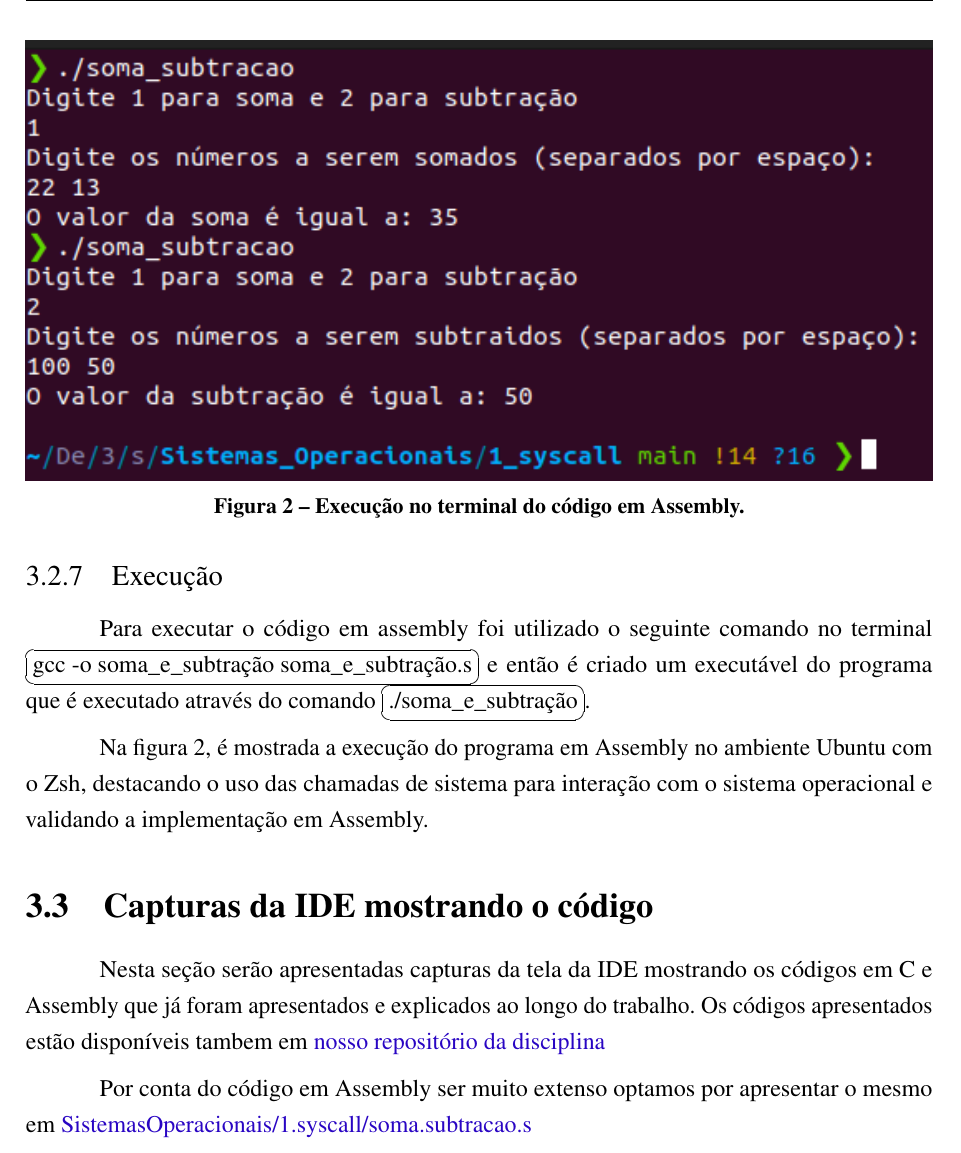
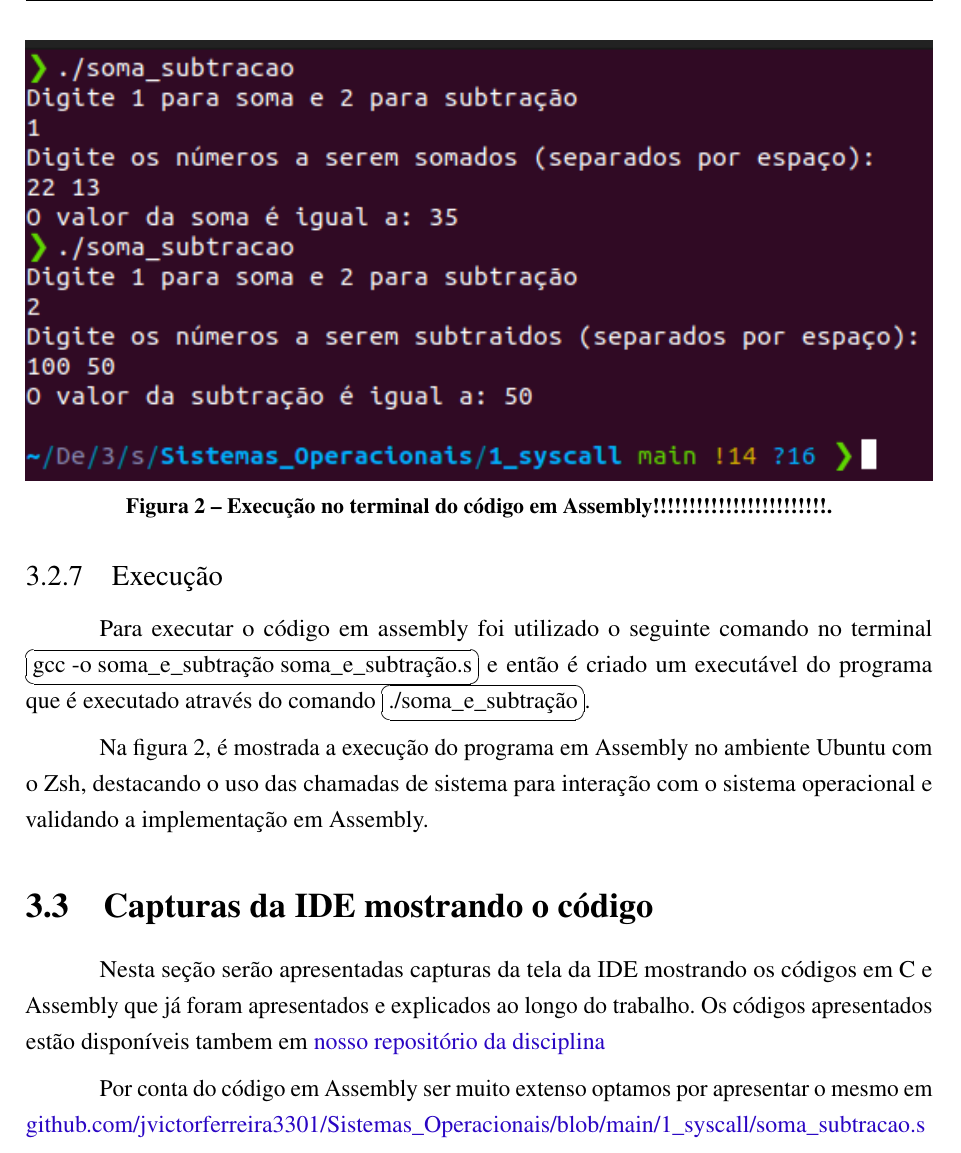
Before and after one commit to jvictorferreira3301/Sistemas_Operacionais, a LaTeX thesis (relatorios/relatorio_1/SO1.tex): part of page 10 of 13, cut so that both start at the same text. Compiled offline with pdfLaTeX.

Commit message:
ajuste no relatório 1 e observações para correções

```diff
--- a/relatorios/relatorio_1/SO1.tex
+++ b/relatorios/relatorio_1/SO1.tex
@@ -400,10 +400,10 @@
 
 \subsection{Execução}
 
-\begin{figure}
+\begin{figure} %corrigir aqui
     \centering
     \includegraphics[width=1.0\textwidth]{imagens/run_asm.png}
-	\caption{Execução no terminal do código em Assembly.}
+	\caption{Execução no terminal do código em Assembly!!!!!!!!!!!!!!!!!!!!!!!!.}
 	\label{fig:run_asm}
 \end{figure}
 
@@ -435,8 +435,8 @@
 	\end{minipage}
 \end{figure}
 
-Por conta do código em Assembly ser muito extenso optamos por apresentar o mesmo em \href{https://github.com/jvictorferreira3301/Sistemas_Operacionais}
-{SistemasOperacionais/1.syscall/soma.subtracao.s}
+Por conta do código em Assembly ser muito extenso optamos por apresentar o mesmo em \href{https://github.com/jvictorferreira3301/Sistemas_Operacionais/blob/main/1_syscall/soma_subtracao.s}
+{github.com/jvictorferreira3301/Sistemas\_Operacionais/blob/main/1\_syscall/soma\_subtracao.s}
 
 \chapter{Conclusão}
 \label{conclusao}
```
